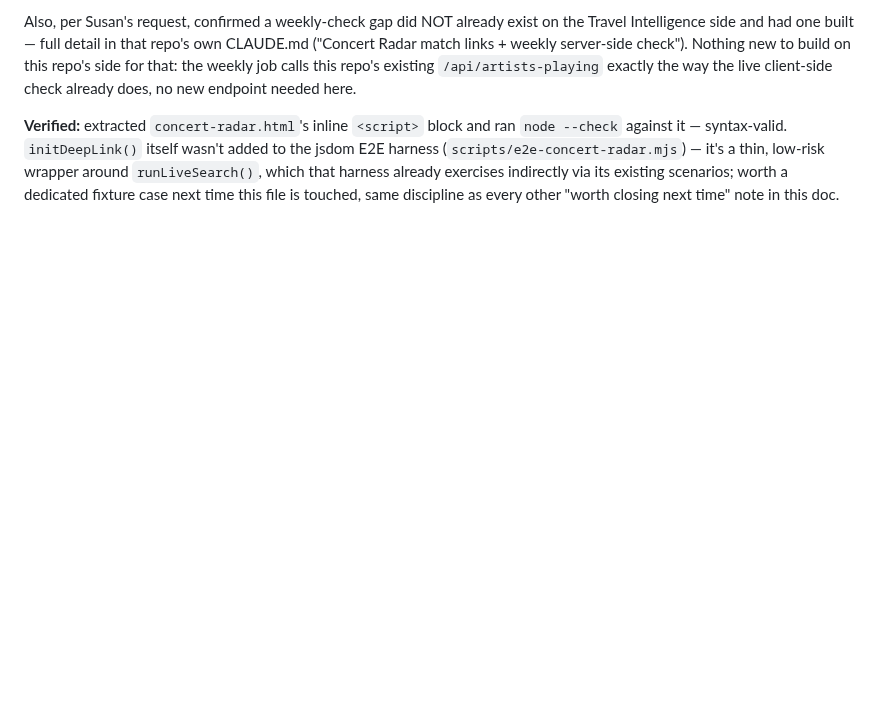
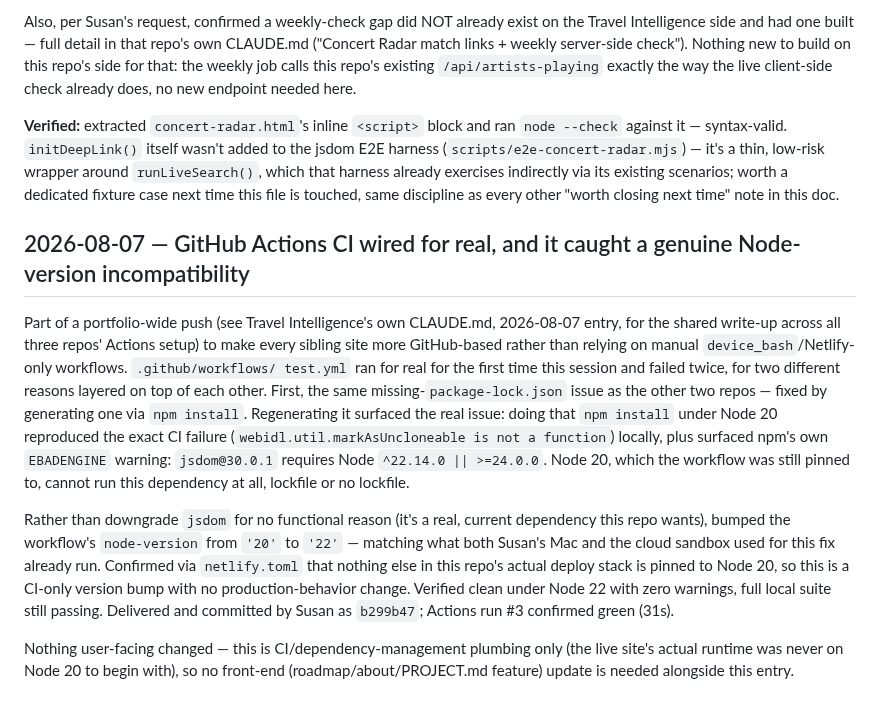
Before and after one commit to snesbitt/vinyl-scout, a Markdown page: CLAUDE.md, the part around the change. GitHub-like rendering; blank space fills up the shorter version.

Commit message:
Document GitHub Actions CI fix (lockfile + Node 20→22 bump for jsdom)

```diff
--- a/CLAUDE.md
+++ b/CLAUDE.md
@@ -1508,3 +1508,34 @@ it's a thin, low-risk wrapper around `runLiveSearch()`, which that harness
 already exercises indirectly via its existing scenarios; worth a dedicated
 fixture case next time this file is touched, same discipline as every
 other "worth closing next time" note in this doc.
+
+## 2026-08-07 — GitHub Actions CI wired for real, and it caught a genuine Node-version incompatibility
+
+Part of a portfolio-wide push (see Travel Intelligence's own CLAUDE.md,
+2026-08-07 entry, for the shared write-up across all three repos' Actions
+setup) to make every sibling site more GitHub-based rather than relying
+on manual `device_bash`/Netlify-only workflows. `.github/workflows/
+test.yml` ran for real for the first time this session and failed twice,
+for two different reasons layered on top of each other. First, the same
+missing-`package-lock.json` issue as the other two repos — fixed by
+generating one via `npm install`. Regenerating it surfaced the real
+issue: doing that `npm install` under Node 20 reproduced the exact CI
+failure (`webidl.util.markAsUncloneable is not a function`) locally, plus
+surfaced npm's own `EBADENGINE` warning: `jsdom@30.0.1` requires Node
+`^22.14.0 || >=24.0.0`. Node 20, which the workflow was still pinned to,
+cannot run this dependency at all, lockfile or no lockfile.
+
+Rather than downgrade `jsdom` for no functional reason (it's a real,
+current dependency this repo wants), bumped the workflow's `node-version`
+from `'20'` to `'22'` — matching what both Susan's Mac and the cloud
+sandbox used for this fix already run. Confirmed via `netlify.toml` that
+nothing else in this repo's actual deploy stack is pinned to Node 20, so
+this is a CI-only version bump with no production-behavior change.
+Verified clean under Node 22 with zero warnings, full local suite still
+passing. Delivered and committed by Susan as `b299b47`; Actions run #3
+confirmed green (31s).
+
+Nothing user-facing changed — this is CI/dependency-management plumbing
+only (the live site's actual runtime was never on Node 20 to begin with),
+so no front-end (roadmap/about/PROJECT.md feature) update is needed
+alongside this entry.
```
